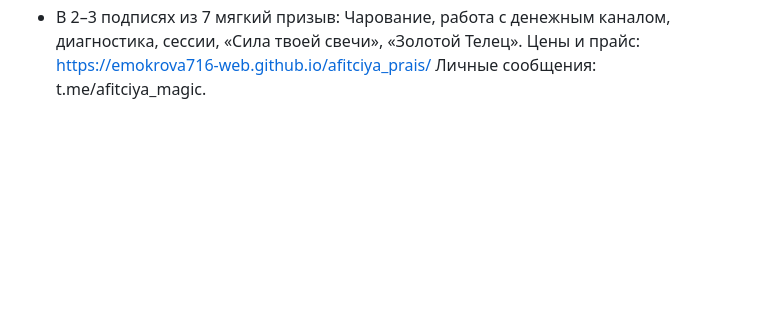
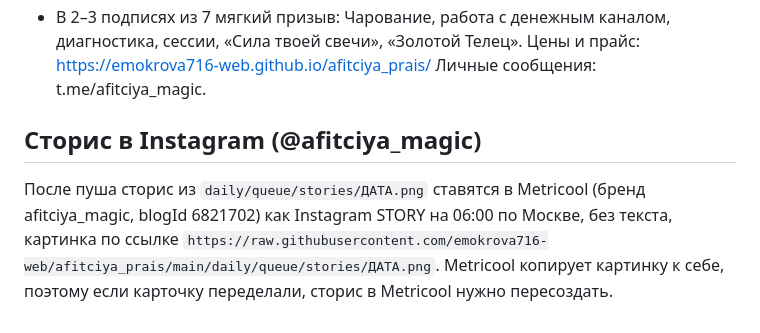
Before and after one commit to emokrova716-web/afitciya_prais, a Markdown page: daily/WEEKLY.md, the part around the change. Drawn GitHub-style; blank space fills up the shorter version.

Commit message:
WEEKLY: сторис через Metricool
Co-Authored-By: Claude Opus 5.5 <noreply@anthropic.com>
Claude-Session: https://claude.ai/code/session_01AaHL27jWs85Q3tcxhpnW6r

```diff
--- a/daily/WEEKLY.md
+++ b/daily/WEEKLY.md
@@ -57,3 +57,9 @@ fehu, uruz, ansuz, kenaz, gebo, wunjo, jera, sowilo, teiwaz, berkana, laguz, ing
 - В 2–3 подписях из 7 мягкий призыв: Чарование, работа с денежным каналом, диагностика, сессии,
   «Сила твоей свечи», «Золотой Телец». Цены и прайс: https://emokrova716-web.github.io/afitciya_prais/
   Личные сообщения: t.me/afitciya_magic.
+
+## Сторис в Instagram (@afitciya_magic)
+После пуша сторис из `daily/queue/stories/ДАТА.png` ставятся в Metricool (бренд afitciya_magic, blogId 6821702)
+как Instagram STORY на 06:00 по Москве, без текста, картинка по ссылке
+`https://raw.githubusercontent.com/emokrova716-web/afitciya_prais/main/daily/queue/stories/ДАТА.png`.
+Metricool копирует картинку к себе, поэтому если карточку переделали, сторис в Metricool нужно пересоздать.
```
